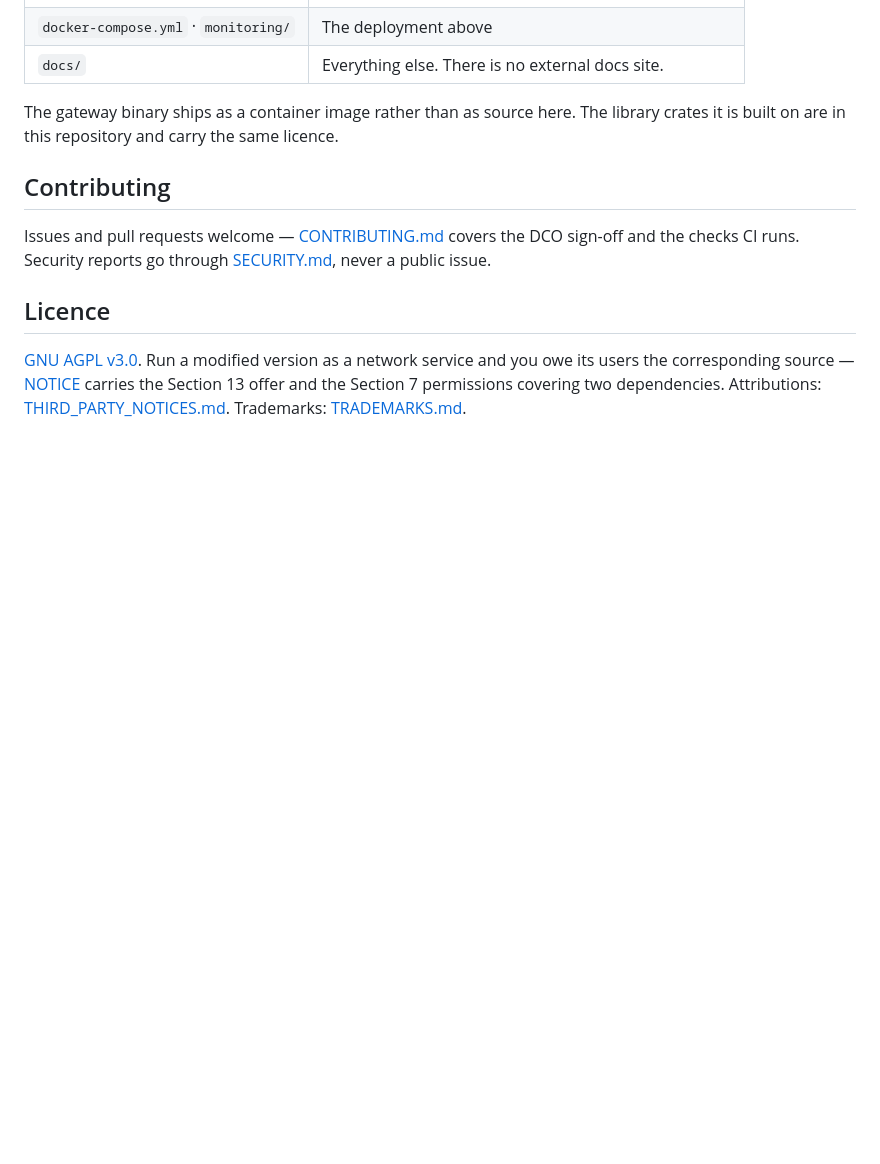
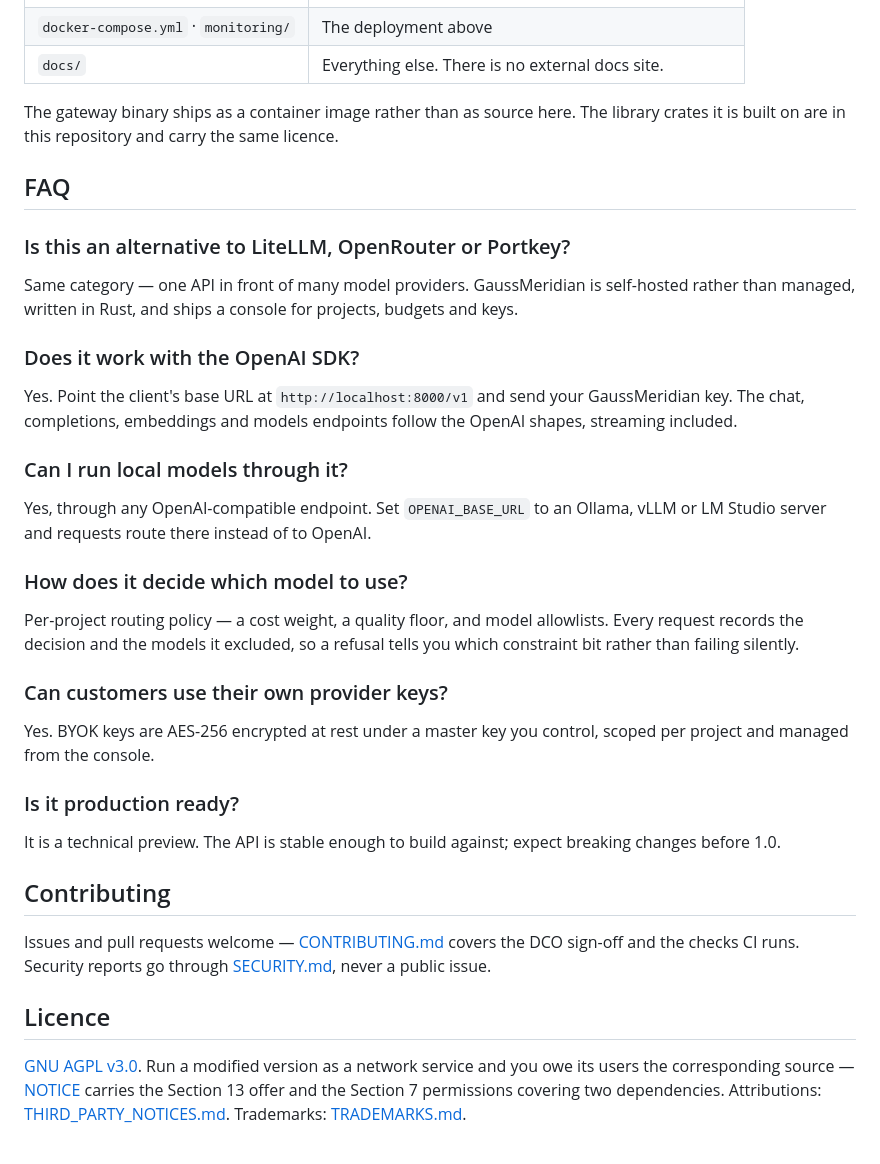
Before and after one commit to Gaussian-id/gaussmeridian, a Markdown page: README.md, the part around one of its changes. Drawn GitHub-style; blank space fills up the shorter version.

```diff
--- a/README.md
+++ b/README.md
@@ -149,6 +160,40 @@ docker compose --profile webui --profile observability up -d
 The gateway binary ships as a container image rather than as source here. The library crates it
 is built on are in this repository and carry the same licence.
 
+## FAQ
+
+### Is this an alternative to LiteLLM, OpenRouter or Portkey?
+
+Same category — one API in front of many model providers. GaussMeridian is self-hosted rather
+than managed, written in Rust, and ships a console for projects, budgets and keys.
+
+### Does it work with the OpenAI SDK?
+
+Yes. Point the client's base URL at `http://localhost:8000/v1` and send your GaussMeridian key.
+The chat, completions, embeddings and models endpoints follow the OpenAI shapes, streaming
+included.
+
+### Can I run local models through it?
+
+Yes, through any OpenAI-compatible endpoint. Set `OPENAI_BASE_URL` to an Ollama, vLLM or
+LM Studio server and requests route there instead of to OpenAI.
+
+### How does it decide which model to use?
+
+Per-project routing policy — a cost weight, a quality floor, and model allowlists. Every
+request records the decision and the models it excluded, so a refusal tells you which
+constraint bit rather than failing silently.
+
+### Can customers use their own provider keys?
+
+Yes. BYOK keys are AES-256 encrypted at rest under a master key you control, scoped per project
+and managed from the console.
+
+### Is it production ready?
+
+It is a technical preview. The API is stable enough to build against; expect breaking changes
+before 1.0.
+
 ## Contributing
 
 Issues and pull requests welcome — [CONTRIBUTING.md](CONTRIBUTING.md) covers the DCO sign-off
```
Also changed, not shown: other parts of README.md (+17 -4 lines), docs/images/console-api-keys.png (added), docs/images/console-models.png (added), docs/images/console-overview.png (added), docs/images/console-playground.png (added).
